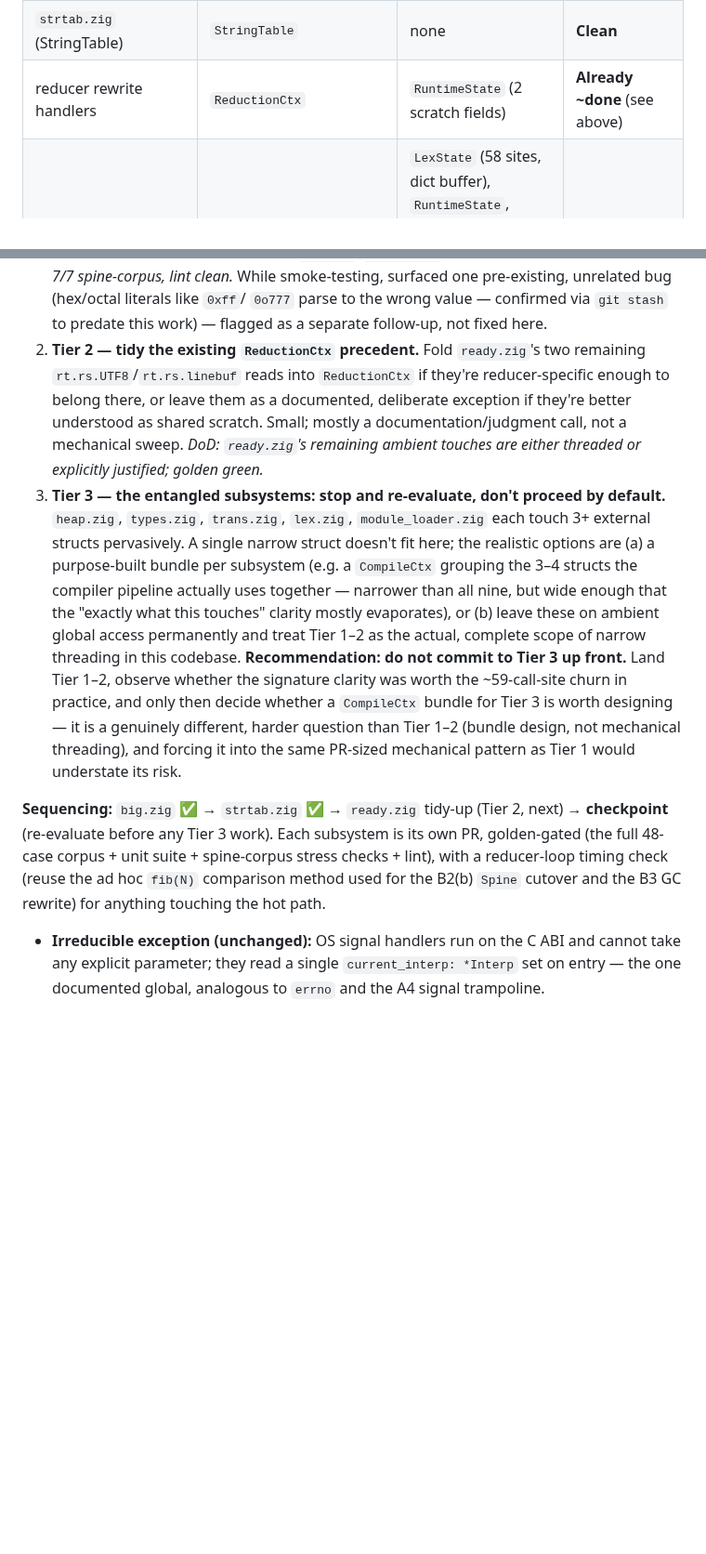
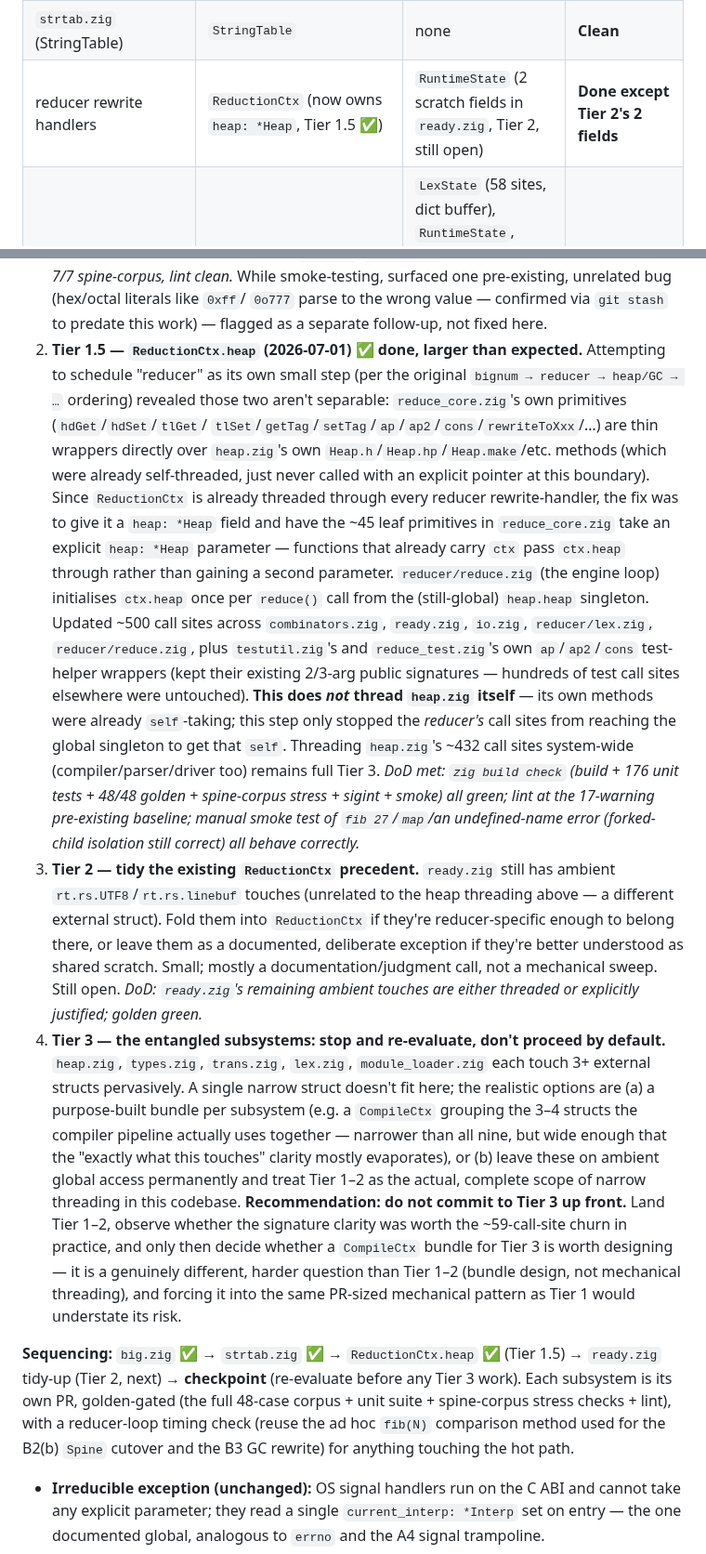
Before and after one commit to pkreyenhop/Miracula, a Markdown page: docs/SHARED_STATE_PLAN.md, 2 parts joined by grey strips. Shown at 93% size. GitHub-like rendering; blank space fills up the shorter version.

Commit message:
docs: record Tier 1.5 (ReductionCtx.heap threading) in SHARED_STATE_PLAN.md
Documents the reducer heap-threading step that landed in the codebase as
commit d3f0094 -- note the correction here: that commit's message
("Introduce robust timeouts on all integration test spawned
processes...") is stale/mismatched, reused from an earlier commit's text
by whatever process created it, but its actual content (verified against
the full zig build check suite before this note was written) is exactly
the ReductionCtx.heap reducer-threading work this records.

Key finding worth preserving: reduce_core.zig's own primitives turned
out to be thin wrappers directly over heap.zig's already-self-threaded
Heap methods, meaning "reducer" and "heap/GC" were never separable
subsystems the way the original bignum -> reducer -> heap/GC ordering
assumed. Threading ReductionCtx.heap fixed the reducer's own call
boundary into heap.zig without touching heap.zig's internals or its
~432 other call sites (compiler/parser/driver) -- that remains full
Tier 3, not started.

Co-Authored-By: Claude Opus 5 <noreply@anthropic.com>

```diff
--- a/docs/SHARED_STATE_PLAN.md
+++ b/docs/SHARED_STATE_PLAN.md
@@ -281,7 +281,7 @@ several simultaneously (entangled — narrow threading degenerates into passing
 |-----------|------------|----------------|---------|
 | `big.zig` (Bignum) | none (module constants) | `Heap` only (7 cell-accessor call sites) | **Clean** |
 | `strtab.zig` (StringTable) | `StringTable` | none | **Clean** |
-| reducer rewrite handlers | `ReductionCtx` | `RuntimeState` (2 scratch fields) | **Already ~done** (see above) |
+| reducer rewrite handlers | `ReductionCtx` (now owns `heap: *Heap`, Tier 1.5 ✅) | `RuntimeState` (2 scratch fields in `ready.zig`, Tier 2, still open) | **Done except Tier 2's 2 fields** |
 | `heap.zig` | `Heap` | `LexState` (58 sites, dict buffer), `RuntimeState`, `CompilerState`, `CoreState` — 133 fns total, only 11 already self-threaded | **Entangled** |
 | `types.zig` / `trans.zig` / `lex.zig` / `module_loader.zig` (compiler+parser core) | `CompilerState`/`LexState` | type info, source location, heap cells, and lexer state simultaneously, pervasively | **Entangled** |
 | `repl.zig` / `commands.zig` / `startup.zig` (driver) | — | legitimately needs most of the interpreter to dispatch commands | **Not a narrowing candidate** — this layer *should* look Interp-shaped |
@@ -306,14 +306,42 @@ several simultaneously (entangled — narrow threading degenerates into passing
    surfaced one pre-existing, unrelated bug (hex/octal literals like `0xff`/
    `0o777` parse to the wrong value — confirmed via `git stash` to predate this
    work) — flagged as a separate follow-up, not fixed here.
-2. **Tier 2 — tidy the existing `ReductionCtx` precedent.** Fold `ready.zig`'s two
-   remaining `rt.rs.UTF8`/`rt.rs.linebuf` reads into `ReductionCtx` if they're
-   reducer-specific enough to belong there, or leave them as a documented,
-   deliberate exception if they're better understood as shared scratch. Small;
-   mostly a documentation/judgment call, not a mechanical sweep.
+2. **Tier 1.5 — `ReductionCtx.heap` (2026-07-01) ✅ done, larger than expected.**
+   Attempting to schedule "reducer" as its own small step (per the original
+   `bignum → reducer → heap/GC → …` ordering) revealed those two aren't
+   separable: `reduce_core.zig`'s own primitives (`hdGet`/`hdSet`/`tlGet`/
+   `tlSet`/`getTag`/`setTag`/`ap`/`ap2`/`cons`/`rewriteToXxx`/…) are thin
+   wrappers directly over `heap.zig`'s own `Heap.h`/`Heap.hp`/`Heap.make`/etc.
+   methods (which were already self-threaded, just never called with an
+   explicit pointer at this boundary). Since `ReductionCtx` is already threaded
+   through every reducer rewrite-handler, the fix was to give it a `heap: *Heap`
+   field and have the ~45 leaf primitives in `reduce_core.zig` take an explicit
+   `heap: *Heap` parameter — functions that already carry `ctx` pass `ctx.heap`
+   through rather than gaining a second parameter. `reducer/reduce.zig` (the
+   engine loop) initialises `ctx.heap` once per `reduce()` call from the
+   (still-global) `heap.heap` singleton. Updated ~500 call sites across
+   `combinators.zig`, `ready.zig`, `io.zig`, `reducer/lex.zig`,
+   `reducer/reduce.zig`, plus `testutil.zig`'s and `reduce_test.zig`'s own
+   `ap`/`ap2`/`cons` test-helper wrappers (kept their existing 2/3-arg public
+   signatures — hundreds of test call sites elsewhere were untouched).
+   **This does *not* thread `heap.zig` itself** — its own methods were already
+   `self`-taking; this step only stopped the *reducer's* call sites from
+   reaching the global singleton to get that `self`. Threading `heap.zig`'s
+   ~432 call sites system-wide (compiler/parser/driver too) remains full Tier 3.
+   *DoD met: `zig build check` (build + 176 unit tests + 48/48 golden +
+   spine-corpus stress + sigint + smoke) all green; lint at the 17-warning
+   pre-existing baseline; manual smoke test of `fib 27`/`map`/an undefined-name
+   error (forked-child isolation still correct) all behave correctly.*
+3. **Tier 2 — tidy the existing `ReductionCtx` precedent.** `ready.zig` still
+   has ambient `rt.rs.UTF8`/`rt.rs.linebuf` touches (unrelated to the heap
+   threading above — a different external struct). Fold them into
+   `ReductionCtx` if they're reducer-specific enough to belong there, or leave
+   them as a documented, deliberate exception if they're better understood as
+   shared scratch. Small; mostly a documentation/judgment call, not a
+   mechanical sweep. Still open.
    *DoD: `ready.zig`'s remaining ambient touches are either threaded or explicitly
    justified; golden green.*
-3. **Tier 3 — the entangled subsystems: stop and re-evaluate, don't proceed by
+4. **Tier 3 — the entangled subsystems: stop and re-evaluate, don't proceed by
    default.** `heap.zig`, `types.zig`, `trans.zig`, `lex.zig`, `module_loader.zig`
    each touch 3+ external structs pervasively. A single narrow struct doesn't fit
    here; the realistic options are (a) a purpose-built bundle per subsystem (e.g.
@@ -329,12 +357,12 @@ several simultaneously (entangled — narrow threading degenerates into passing
    it into the same PR-sized mechanical pattern as Tier 1 would understate its
    risk.
 
-**Sequencing:** `big.zig` ✅ → `strtab.zig` ✅ → `ready.zig` tidy-up (Tier 2, next)
-→ **checkpoint** (re-evaluate before any Tier 3 work). Each subsystem is its own
-PR, golden-gated (the full 48-case corpus + unit suite + spine-corpus stress
-checks + lint), with a reducer-loop timing check (reuse the ad hoc `fib(N)`
-comparison method used for the B2(b) `Spine` cutover and the B3 GC rewrite) for
-anything touching the hot path.
+**Sequencing:** `big.zig` ✅ → `strtab.zig` ✅ → `ReductionCtx.heap` ✅ (Tier 1.5) →
+`ready.zig` tidy-up (Tier 2, next) → **checkpoint** (re-evaluate before any Tier 3
+work). Each subsystem is its own PR, golden-gated (the full 48-case corpus + unit
+suite + spine-corpus stress checks + lint), with a reducer-loop timing check
+(reuse the ad hoc `fib(N)` comparison method used for the B2(b) `Spine` cutover
+and the B3 GC rewrite) for anything touching the hot path.
 * **Irreducible exception (unchanged):** OS signal handlers run on the C ABI and
   cannot take any explicit parameter; they read a single `current_interp: *Interp`
   set on entry — the one documented global, analogous to `errno` and the A4
```
